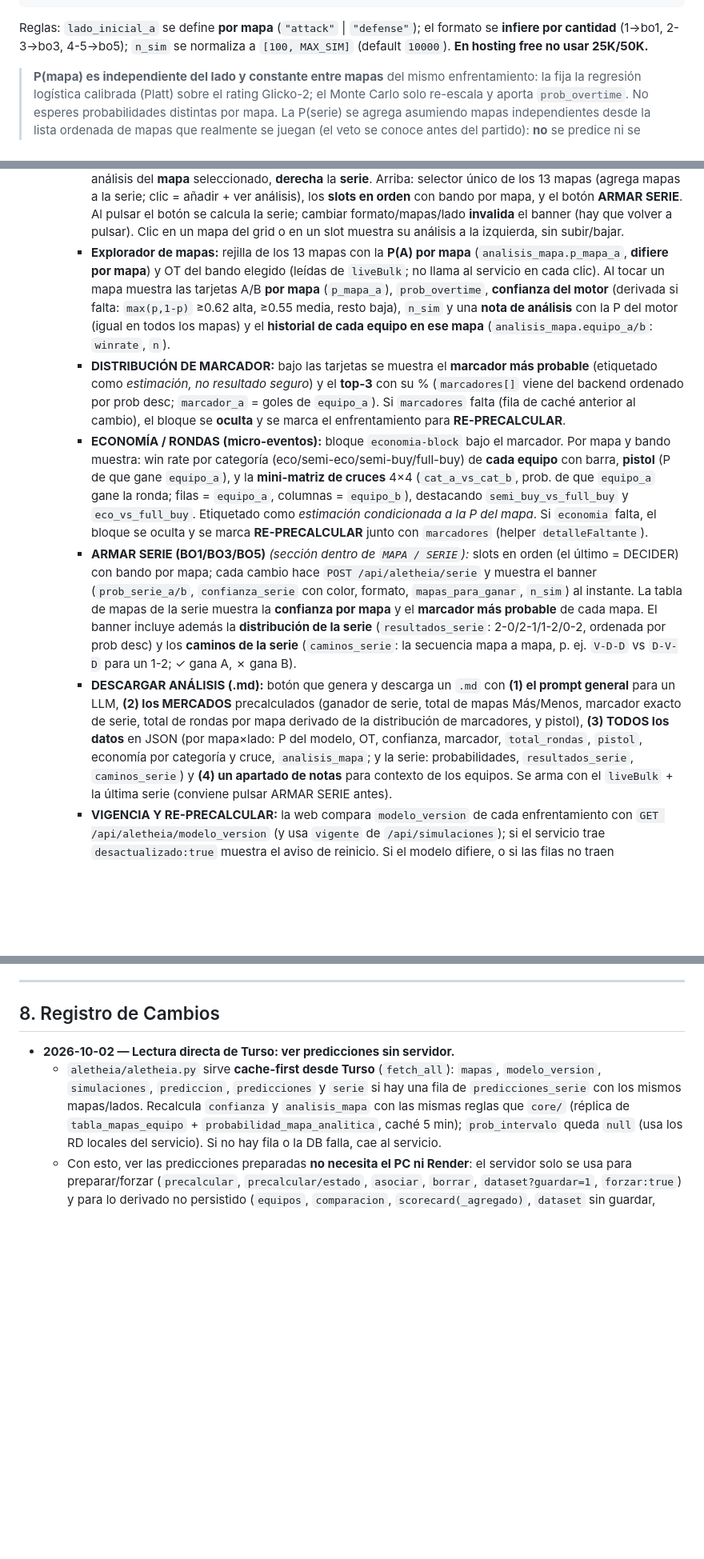
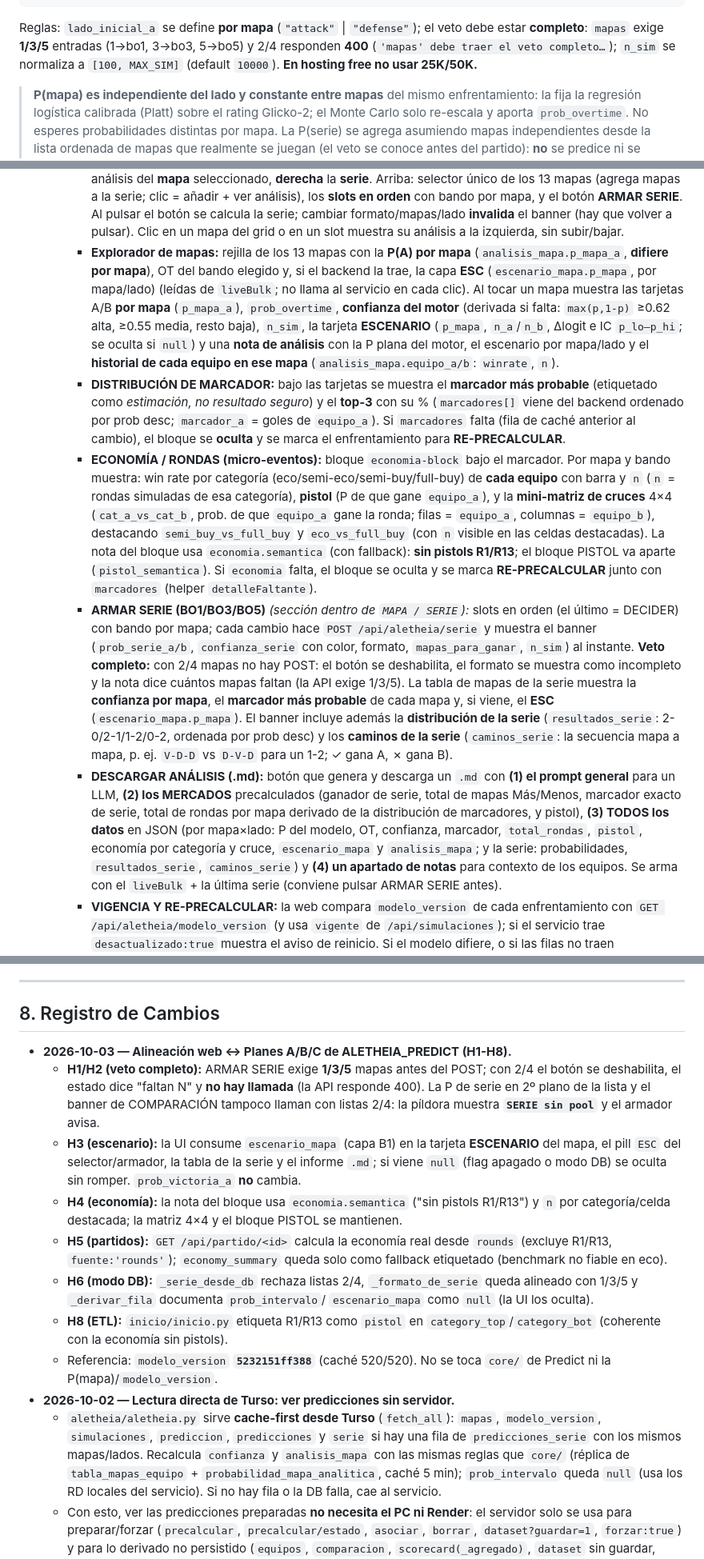
Before and after one commit to Leecsito/ALETHEIA_WEB, a Markdown page: DOCUMENTACION.md, 3 parts joined by grey strips. Shown at 80% size. GitHub-like rendering; blank space fills up the shorter version.

Commit message:
docs(web): contrato ABC (veto, escenario, economia) y changelog

````diff
--- a/DOCUMENTACION.md
+++ b/DOCUMENTACION.md
@@ -265,8 +267,9 @@ Endpoints expuestos por ALETHEIA (todos reenvían al servicio externo):
 }
 ```
 Reglas: `lado_inicial_a` se define **por mapa** (`"attack"` | `"defense"`); el
-formato se **infiere por cantidad** (1→bo1, 2-3→bo3, 4-5→bo5); `n_sim` se normaliza
-a `[100, MAX_SIM]` (default `10000`). **En hosting free no usar 25K/50K.**
+veto debe estar **completo**: `mapas` exige **1/3/5** entradas (1→bo1, 3→bo3,
+5→bo5) y 2/4 responden **400** (`'mapas' debe traer el veto completo…`); `n_sim`
+se normaliza a `[100, MAX_SIM]` (default `10000`). **En hosting free no usar 25K/50K.**
 
 > **P(mapa) es independiente del lado y constante entre mapas** del mismo
 > enfrentamiento: la fija la regresión logística calibrada (Platt) sobre el rating
@@ -598,12 +621,15 @@ llama directo a ngrok y la clave API la añade el proxy server-side):**
         banner (hay que volver a pulsar). Clic en un mapa del grid o en un slot muestra
         su análisis a la izquierda, sin subir/bajar.
       - **Explorador de mapas:** rejilla de los 13 mapas con la **P(A) por mapa**
-        (`analisis_mapa.p_mapa_a`, **difiere por mapa**) y OT del bando elegido
-        (leídas de `liveBulk`; no llama al servicio en cada clic). Al tocar un mapa
-        muestra las tarjetas A/B **por mapa** (`p_mapa_a`), `prob_overtime`,
-        **confianza del motor** (derivada si falta: `max(p,1-p)` ≥0.62 alta, ≥0.55
-        media, resto baja), `n_sim` y una **nota de análisis** con la P del motor
-        (igual en todos los mapas) y el **historial de cada equipo en ese mapa**
+        (`analisis_mapa.p_mapa_a`, **difiere por mapa**), OT del bando elegido y,
+        si el backend la trae, la capa **ESC** (`escenario_mapa.p_mapa`, por
+        mapa/lado) (leídas de `liveBulk`; no llama al servicio en cada clic). Al
+        tocar un mapa muestra las tarjetas A/B **por mapa** (`p_mapa_a`),
+        `prob_overtime`, **confianza del motor** (derivada si falta: `max(p,1-p)`
+        ≥0.62 alta, ≥0.55 media, resto baja), `n_sim`, la tarjeta **ESCENARIO**
+        (`p_mapa`, `n_a`/`n_b`, Δlogit e IC `p_lo–p_hi`; se oculta si `null`) y
+        una **nota de análisis** con la P plana del motor, el escenario por
+        mapa/lado y el **historial de cada equipo en ese mapa**
         (`analisis_mapa.equipo_a/b`: `winrate`, `n`).
       - **DISTRIBUCIÓN DE MARCADOR:** bajo las tarjetas se muestra el **marcador
         más probable** (etiquetado como *estimación, no resultado seguro*) y el
@@ -613,30 +639,37 @@ llama directo a ngrok y la clave API la añade el proxy server-side):**
         para **RE-PRECALCULAR**.
       - **ECONOMÍA / RONDAS (micro-eventos):** bloque `economia-block` bajo el
         marcador. Por mapa y bando muestra: win rate por categoría
-        (eco/semi-eco/semi-buy/full-buy) de **cada equipo** con barra, **pistol**
-        (P de que gane `equipo_a`), y la **mini-matriz de cruces** 4×4
-        (`cat_a_vs_cat_b`, prob. de que `equipo_a` gane la ronda; filas = `equipo_a`,
-        columnas = `equipo_b`), destacando `semi_buy_vs_full_buy` y
-        `eco_vs_full_buy`. Etiquetado como *estimación condicionada a la P del mapa*.
-        Si `economia` falta, el bloque se oculta y se marca **RE-PRECALCULAR**
-        junto con `marcadores` (helper `detalleFaltante`).
+        (eco/semi-eco/semi-buy/full-buy) de **cada equipo** con barra y `n`
+        (`n` = rondas simuladas de esa categoría), **pistol** (P de que gane
+        `equipo_a`), y la **mini-matriz de cruces** 4×4 (`cat_a_vs_cat_b`, prob.
+        de que `equipo_a` gane la ronda; filas = `equipo_a`, columnas =
+        `equipo_b`), destacando `semi_buy_vs_full_buy` y `eco_vs_full_buy` (con
+        `n` visible en las celdas destacadas). La nota del bloque usa
+        `economia.semantica` (con fallback): **sin pistols R1/R13**; el bloque
+        PISTOL va aparte (`pistol_semantica`). Si `economia` falta, el bloque se
+        oculta y se marca **RE-PRECALCULAR** junto con `marcadores` (helper
+        `detalleFaltante`).
       - **ARMAR SERIE (BO1/BO3/BO5)** *(sección dentro de `MAPA / SERIE`):* slots en
         orden (el último = DECIDER) con bando por mapa; cada cambio hace
         `POST /api/aletheia/serie` y muestra el banner (`prob_serie_a/b`,
         `confianza_serie` con color, formato, `mapas_para_ganar`, `n_sim`) al
-        instante. La tabla de mapas de la serie muestra la **confianza por mapa** y
-        el **marcador más probable** de cada mapa. El banner incluye además la
-        **distribución de la serie** (`resultados_serie`: 2-0/2-1/1-2/0-2, ordenada
-        por prob desc) y los **caminos de la serie** (`caminos_serie`: la secuencia
-        mapa a mapa, p. ej. `V-D-D` vs `D-V-D` para un 1-2; ✓ gana A, ✗ gana B).
+        instante. **Veto completo:** con 2/4 mapas no hay POST: el botón se
+        deshabilita, el formato se muestra como incompleto y la nota dice cuántos
+        mapas faltan (la API exige 1/3/5). La tabla de mapas de la serie muestra
+        la **confianza por mapa**, el **marcador más probable** de cada mapa y,
+        si viene, el **ESC** (`escenario_mapa.p_mapa`). El banner incluye además
+        la **distribución de la serie** (`resultados_serie`: 2-0/2-1/1-2/0-2,
+        ordenada por prob desc) y los **caminos de la serie** (`caminos_serie`:
+        la secuencia mapa a mapa, p. ej. `V-D-D` vs `D-V-D` para un 1-2; ✓ gana A,
+        ✗ gana B).
       - **DESCARGAR ANÁLISIS (.md):** botón que genera y descarga un `.md` con
         **(1) el prompt general** para un LLM, **(2) los MERCADOS** precalculados
         (ganador de serie, total de mapas Más/Menos, marcador exacto de serie,
         total de rondas por mapa derivado de la distribución de marcadores, y
         pistol), **(3) TODOS los datos** en JSON (por mapa×lado: P del modelo, OT,
         confianza, marcador, `total_rondas`, `pistol`, economía por categoría y
-        cruce, `analisis_mapa`; y la serie: probabilidades, `resultados_serie`,
-        `caminos_serie`) y **(4) un apartado de notas** para contexto de los
+        cruce, `escenario_mapa` y `analisis_mapa`; y la serie: probabilidades,
+        `resultados_serie`, `caminos_serie`) y **(4) un apartado de notas** para contexto de los
         equipos. Se arma con el `liveBulk` + la última serie (conviene pulsar
         ARMAR SERIE antes).
      - **VIGENCIA Y RE-PRECALCULAR:** la web compara `modelo_version` de cada
@@ -864,6 +898,29 @@ Al recibir una nueva tarea o solicitud de cambio:
 
 ## 8. Registro de Cambios
 
+- **2026-10-03 — Alineación web ↔ Planes A/B/C de ALETHEIA_PREDICT (H1-H8).**
+  - **H1/H2 (veto completo):** ARMAR SERIE exige **1/3/5** mapas antes del POST;
+    con 2/4 el botón se deshabilita, el estado dice "faltan N" y **no hay
+    llamada** (la API responde 400). La P de serie en 2º plano de la lista y el
+    banner de COMPARACIÓN tampoco llaman con listas 2/4: la píldora muestra
+    **`SERIE sin pool`** y el armador avisa.
+  - **H3 (escenario):** la UI consume `escenario_mapa` (capa B1) en la tarjeta
+    **ESCENARIO** del mapa, el pill `ESC` del selector/armador, la tabla de la
+    serie y el informe `.md`; si viene `null` (flag apagado o modo DB) se oculta
+    sin romper. `prob_victoria_a` **no** cambia.
+  - **H4 (economía):** la nota del bloque usa `economia.semantica` ("sin pistols
+    R1/R13") y `n` por categoría/celda destacada; la matriz 4×4 y el bloque
+    PISTOL se mantienen.
+  - **H5 (partidos):** `GET /api/partido/<id>` calcula la economía real desde
+    `rounds` (excluye R1/R13, `fuente:'rounds'`); `economy_summary` queda solo
+    como fallback etiquetado (benchmark no fiable en eco).
+  - **H6 (modo DB):** `_serie_desde_db` rechaza listas 2/4, `_formato_de_serie`
+    queda alineado con 1/3/5 y `_derivar_fila` documenta `prob_intervalo`/
+    `escenario_mapa` como `null` (la UI los oculta).
+  - **H8 (ETL):** `inicio/inicio.py` etiqueta R1/R13 como `pistol` en
+    `category_top`/`category_bot` (coherente con la economía sin pistols).
+  - Referencia: `modelo_version` **`5232151ff388`** (caché 520/520). No se toca
+    `core/` de Predict ni la P(mapa)/`modelo_version`.
 - **2026-10-02 — Lectura directa de Turso: ver predicciones sin servidor.**
   - `aletheia/aletheia.py` sirve **cache-first desde Turso** (`fetch_all`):
     `mapas`, `modelo_version`, `simulaciones`, `prediccion`, `predicciones` y
````
Also changed, not shown: other parts of DOCUMENTACION.md (+31 -8 lines).
